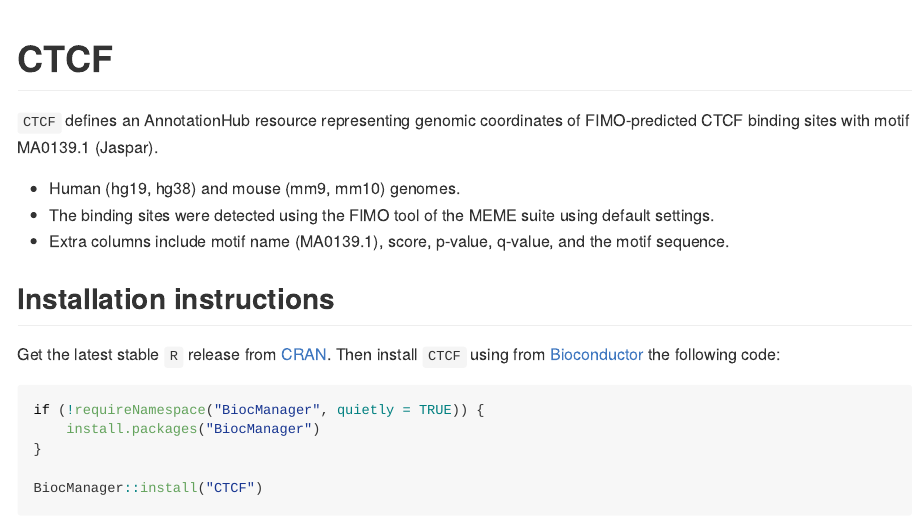
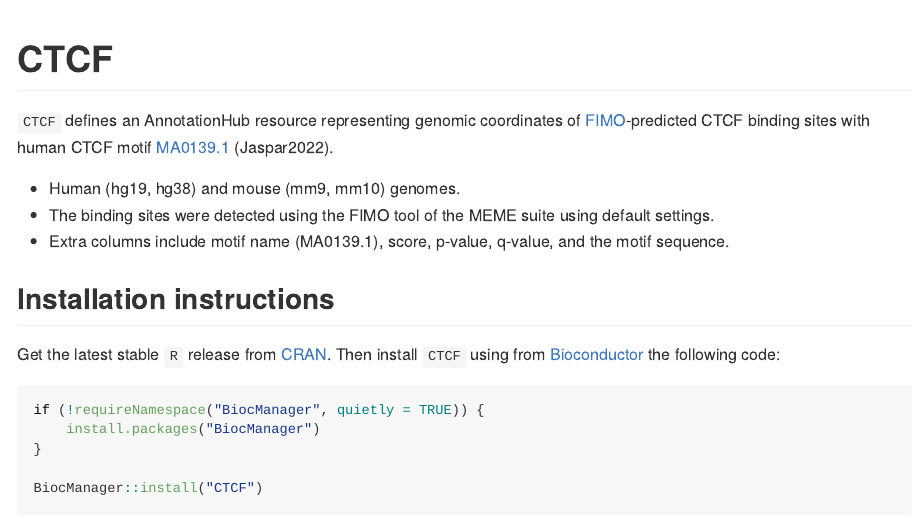
Before and after one commit to mdozmorov/CTCF, an R Markdown document (README.Rmd): the page in a window 1100 px wide, from its top. The pictures show the output file README.md that the author committed with the source, drawn offline in the style of GitHub; long lines of code are wrapped; badge pictures from the web are left out.

Commit message:
Re-knit README

```diff
--- a/README.Rmd
+++ b/README.Rmd
@@ -20,7 +20,8 @@
 <!-- badges: end -->
 
 `CTCF` defines an AnnotationHub resource representing genomic coordinates
-of FIMO-predicted CTCF binding sites with motif MA0139.1 (Jaspar).
+of [FIMO](https://meme-suite.org/meme/doc/fimo.html)-predicted CTCF binding sites
+with human CTCF motif [MA0139.1](http://jaspar.genereg.net/matrix/MA0139.1/) (Jaspar2022).
 
 - Human (hg19, hg38) and mouse (mm9, mm10) genomes.
 - The binding sites were detected using the FIMO tool of the MEME suite using
```
Also changed, not shown: README.md.
